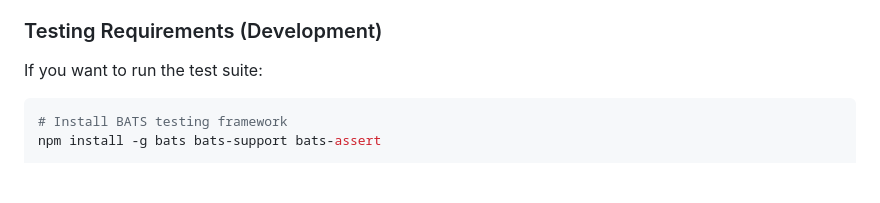
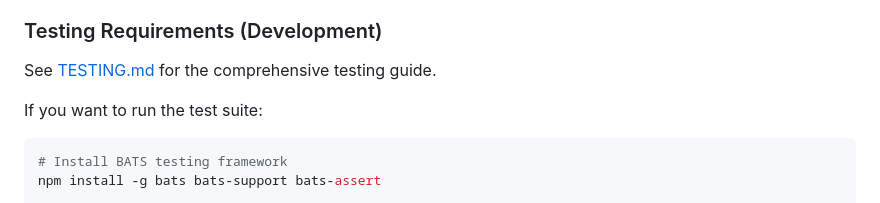
Before and after one commit to frankbria/ralph-claude-code, a Markdown page: README.md, the part around the change. Drawn GitHub-style; blank space fills up the shorter version.

Commit message:
docs(readme): add link to TESTING.md guide

````diff
--- a/README.md
+++ b/README.md
@@ -421,6 +421,8 @@ my-project/
 
 ### Testing Requirements (Development)
 
+See [TESTING.md](TESTING.md) for the comprehensive testing guide.
+
 If you want to run the test suite:
 
 ```bash
````
